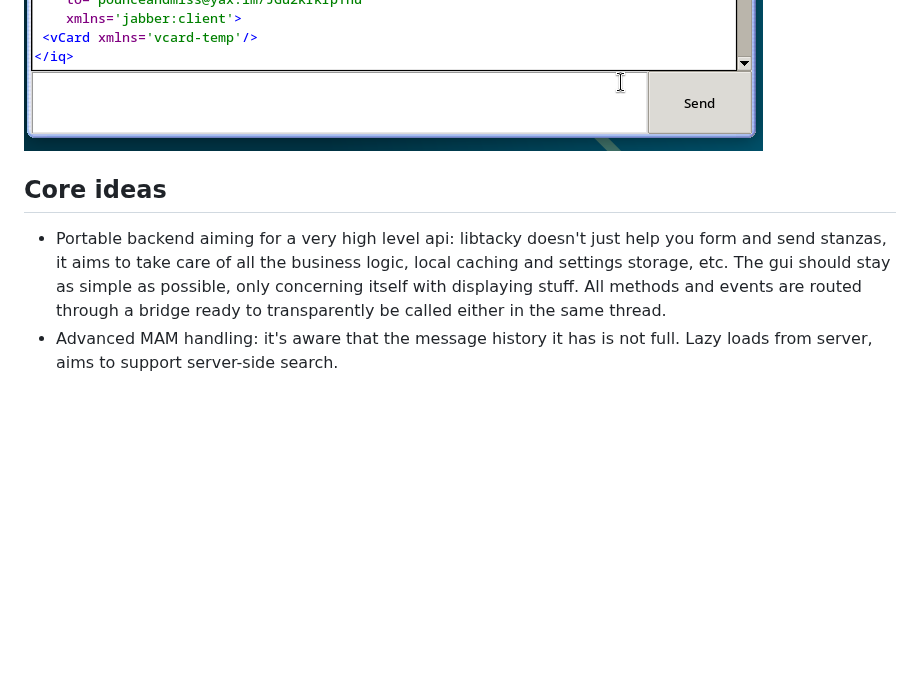
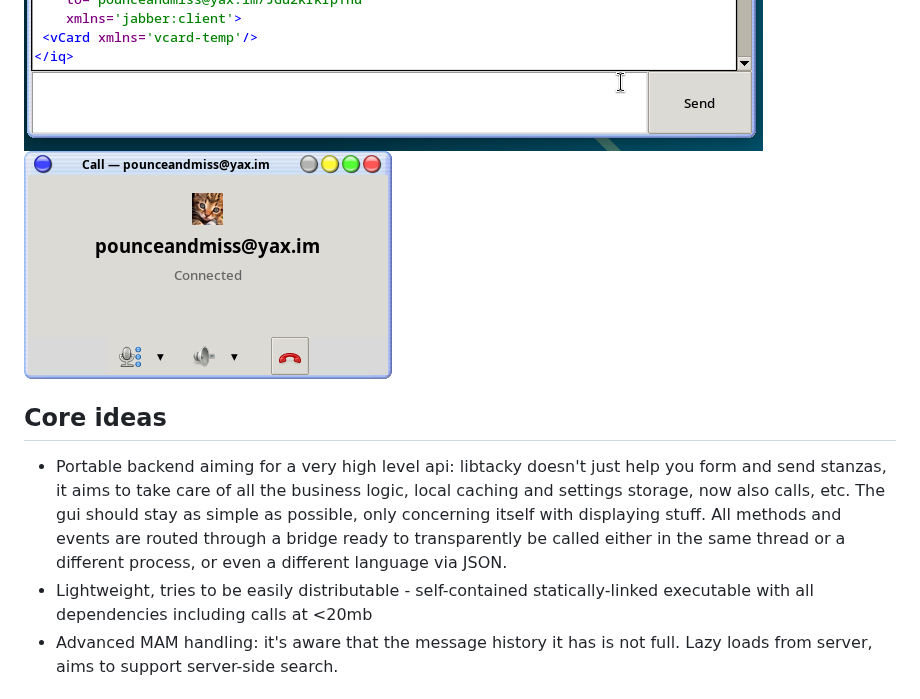
Before and after one commit to pounceandmiss/tacky, a Markdown page: README.md, the part around the change. GitHub-like rendering; pictures changed too: doc/screenshots/call.png (added); blank space fills up the shorter version.

Commit message:
Add call screenshot

```diff
--- a/README.md
+++ b/README.md
@@ -6,10 +6,12 @@ A desktop XMPP chat client built with Tcl/Tk. Pre-alpha.
 
 ![Multi-window chat](doc/screenshots/multiwindow.png)
 ![XML Console](doc/screenshots/xmlconsole.png)
+![Call](doc/screenshots/call.png)
 
 ## Core ideas
 
-- Portable backend aiming for a very high level api: libtacky doesn't just help you form and send stanzas, it aims to take care of all the business logic, local caching and settings storage, etc. The gui should stay as simple as possible, only concerning itself with displaying stuff. All methods and events are routed through a bridge ready to transparently be called either in the same thread.
+- Portable backend aiming for a very high level api: libtacky doesn't just help you form and send stanzas, it aims to take care of all the business logic, local caching and settings storage, now also calls, etc. The gui should stay as simple as possible, only concerning itself with displaying stuff. All methods and events are routed through a bridge ready to transparently be called either in the same thread or a different process, or even a different language via JSON.
+- Lightweight, tries to be easily distributable - self-contained statically-linked executable with all dependencies including calls at <20mb
 - Advanced MAM handling: it's aware that the message history it has is not full. Lazy loads from server, aims to support server-side search.
 
 ## Requirements
```
